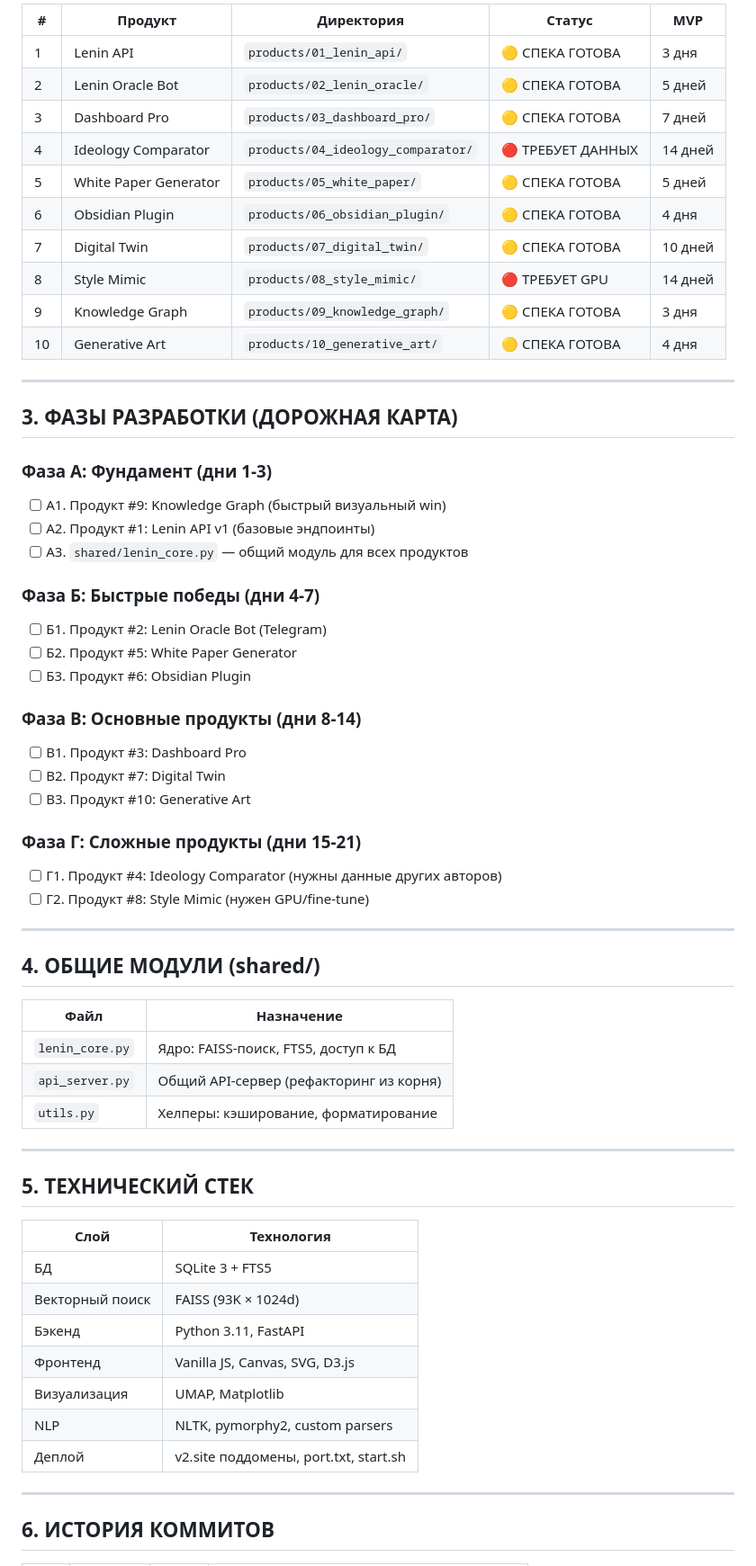
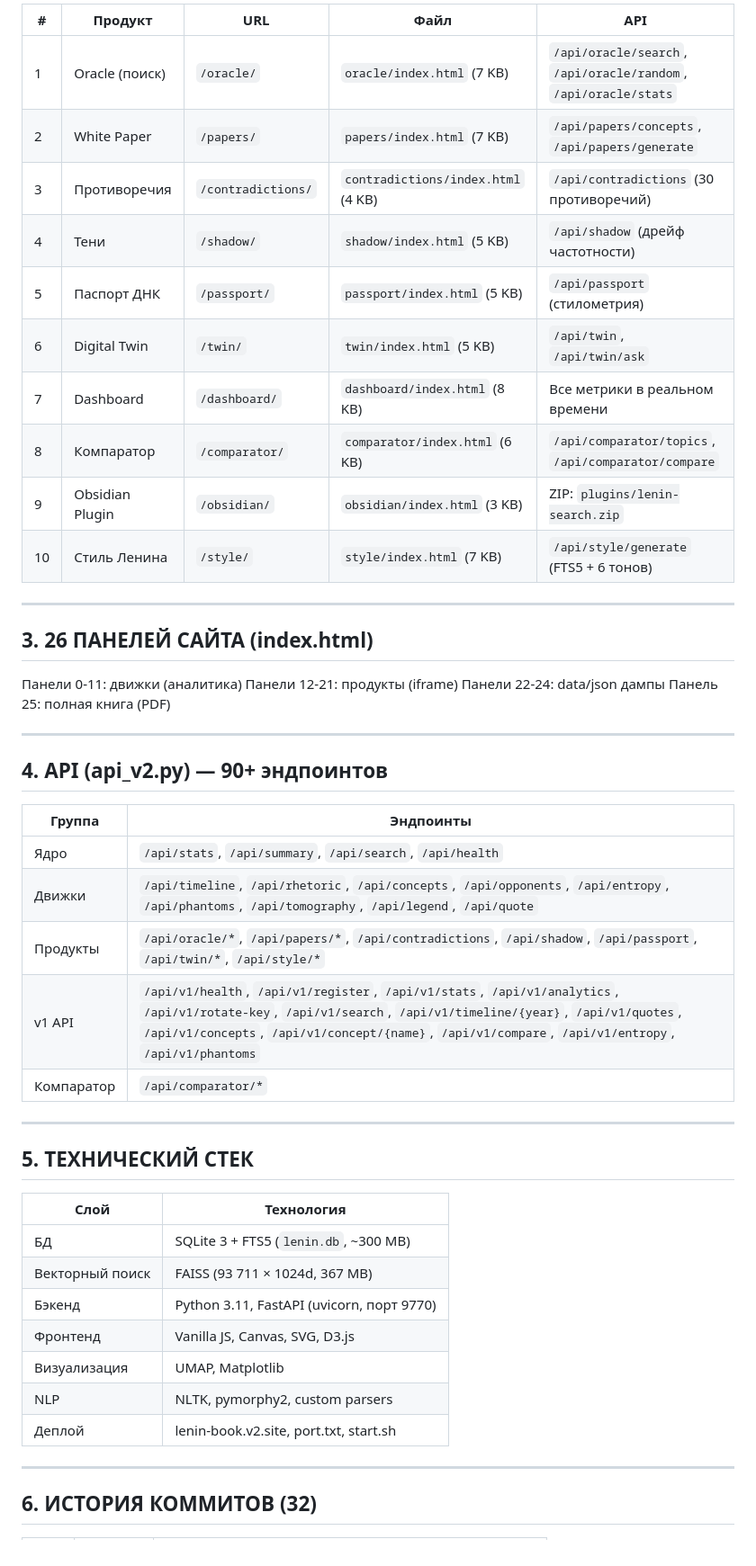
Before and after one commit to konantgit-sys/lenin-lab, a Markdown page: INDEX.md, the part around one of its changes. Shown at 90% size. GitHub-like rendering.

```diff
--- a/INDEX.md
+++ b/INDEX.md
@@ -55,49 +28,37 @@
 
-| # | Продукт | Директория | Статус | MVP |
-|---|---------|------------|--------|-----|
-| 1 | Lenin API | `products/01_lenin_api/` | 🟡 СПЕКА ГОТОВА | 3 дня |
-| 2 | Lenin Oracle Bot | `products/02_lenin_oracle/` | 🟡 СПЕКА ГОТОВА | 5 дней |
-| 3 | Dashboard Pro | `products/03_dashboard_pro/` | 🟡 СПЕКА ГОТОВА | 7 дней |
-| 4 | Ideology Comparator | `products/04_ideology_comparator/` | 🔴 ТРЕБУЕТ ДАННЫХ | 14 дней |
-| 5 | White Paper Generator | `products/05_white_paper/` | 🟡 СПЕКА ГОТОВА | 5 дней |
-| 6 | Obsidian Plugin | `products/06_obsidian_plugin/` | 🟡 СПЕКА ГОТОВА | 4 дня |
-| 7 | Digital Twin | `products/07_digital_twin/` | 🟡 СПЕКА ГОТОВА | 10 дней |
-| 8 | Style Mimic | `products/08_style_mimic/` | 🔴 ТРЕБУЕТ GPU | 14 дней |
-| 9 | Knowledge Graph | `products/09_knowledge_graph/` | 🟡 СПЕКА ГОТОВА | 3 дня |
-| 10 | Generative Art | `products/10_generative_art/` | 🟡 СПЕКА ГОТОВА | 4 дня |
+| # | Продукт | URL | Файл | API |
+|---|---------|-----|------|-----|
+| 1 | Oracle (поиск) | `/oracle/` | `oracle/index.html` (7 KB) | `/api/oracle/search`, `/api/oracle/random`, `/api/oracle/stats` |
+| 2 | White Paper | `/papers/` | `papers/index.html` (7 KB) | `/api/papers/concepts`, `/api/papers/generate` |
+| 3 | Противоречия | `/contradictions/` | `contradictions/index.html` (4 KB) | `/api/contradictions` (30 противоречий) |
+| 4 | Тени | `/shadow/` | `shadow/index.html` (5 KB) | `/api/shadow` (дрейф частотности) |
+| 5 | Паспорт ДНК | `/passport/` | `passport/index.html` (5 KB) | `/api/passport` (стилометрия) |
+| 6 | Digital Twin | `/twin/` | `twin/index.html` (5 KB) | `/api/twin`, `/api/twin/ask` |
+| 7 | Dashboard | `/dashboard/` | `dashboard/index.html` (8 KB) | Все метрики в реальном времени |
+| 8 | Компаратор | `/comparator/` | `comparator/index.html` (6 KB) | `/api/comparator/topics`, `/api/comparator/compare` |
+| 9 | Obsidian Plugin | `/obsidian/` | `obsidian/index.html` (3 KB) | ZIP: `plugins/lenin-search.zip` |
+| 10 | Стиль Ленина | `/style/` | `style/index.html` (7 KB) | `/api/style/generate` (FTS5 + 6 тонов) |
 
 ---
 
-## 3. ФАЗЫ РАЗРАБОТКИ (ДОРОЖНАЯ КАРТА)
+## 3. 26 ПАНЕЛЕЙ САЙТА (index.html)
 
-### Фаза А: Фундамент (дни 1-3)
-- [ ] A1. Продукт #9: Knowledge Graph (быстрый визуальный win)
-- [ ] A2. Продукт #1: Lenin API v1 (базовые эндпоинты)
-- [ ] A3. `shared/lenin_core.py` — общий модуль для всех продуктов
-
-### Фаза Б: Быстрые победы (дни 4-7)
-- [ ] Б1. Продукт #2: Lenin Oracle Bot (Telegram)
-- [ ] Б2. Продукт #5: White Paper Generator
-- [ ] Б3. Продукт #6: Obsidian Plugin
-
-### Фаза В: Основные продукты (дни 8-14)
-- [ ] В1. Продукт #3: Dashboard Pro
-- [ ] В2. Продукт #7: Digital Twin
-- [ ] В3. Продукт #10: Generative Art
-
-### Фаза Г: Сложные продукты (дни 15-21)
-- [ ] Г1. Продукт #4: Ideology Comparator (нужны данные других авторов)
-- [ ] Г2. Продукт #8: Style Mimic (нужен GPU/fine-tune)
+Панели 0-11: движки (аналитика)
+Панели 12-21: продукты (iframe)
+Панели 22-24: data/json дампы
+Панель 25: полная книга (PDF)
 
 ---
 
-## 4. ОБЩИЕ МОДУЛИ (shared/)
+## 4. API (api_v2.py) — 90+ эндпоинтов
 
-| Файл | Назначение |
-|------|-----------|
-| `lenin_core.py` | Ядро: FAISS-поиск, FTS5, доступ к БД |
-| `api_server.py` | Общий API-сервер (рефакторинг из корня) |
-| `utils.py` | Хелперы: кэширование, форматирование |
+| Группа | Эндпоинты |
+|--------|-----------|
+| Ядро | `/api/stats`, `/api/summary`, `/api/search`, `/api/health` |
+| Движки | `/api/timeline`, `/api/rhetoric`, `/api/concepts`, `/api/opponents`, `/api/entropy`, `/api/phantoms`, `/api/tomography`, `/api/legend`, `/api/quote` |
+| Продукты | `/api/oracle/*`, `/api/papers/*`, `/api/contradictions`, `/api/shadow`, `/api/passport`, `/api/twin/*`, `/api/style/*` |
+| v1 API | `/api/v1/health`, `/api/v1/register`, `/api/v1/stats`, `/api/v1/analytics`, `/api/v1/rotate-key`, `/api/v1/search`, `/api/v1/timeline/{year}`, `/api/v1/quotes`, `/api/v1/concepts`, `/api/v1/concept/{name}`, `/api/v1/compare`, `/api/v1/entropy`, `/api/v1/phantoms` |
+| Компаратор | `/api/comparator/*` |
 
 ---
 
@@ -105,15 +66,15 @@
 
 | Слой | Технология |
 |------|-----------|
-| БД | SQLite 3 + FTS5 |
-| Векторный поиск | FAISS (93K × 1024d) |
-| Бэкенд | Python 3.11, FastAPI |
+| БД | SQLite 3 + FTS5 (`lenin.db`, ~300 MB) |
+| Векторный поиск | FAISS (93 711 × 1024d, 367 MB) |
+| Бэкенд | Python 3.11, FastAPI (uvicorn, порт 9770) |
 | Фронтенд | Vanilla JS, Canvas, SVG, D3.js |
 | Визуализация | UMAP, Matplotlib |
 | NLP | NLTK, pymorphy2, custom parsers |
-| Деплой | v2.site поддомены, port.txt, start.sh |
+| Деплой | lenin-book.v2.site, port.txt, start.sh |
 
 ---
 
-## 6. ИСТОРИЯ КОММИТОВ
+## 6. ИСТОРИЯ КОММИТОВ (32)
 
```
Also changed, not shown: other parts of INDEX.md (+50 -65 lines), LENIN_MASTER_SPEC.md (deleted, +0 -307 lines).
